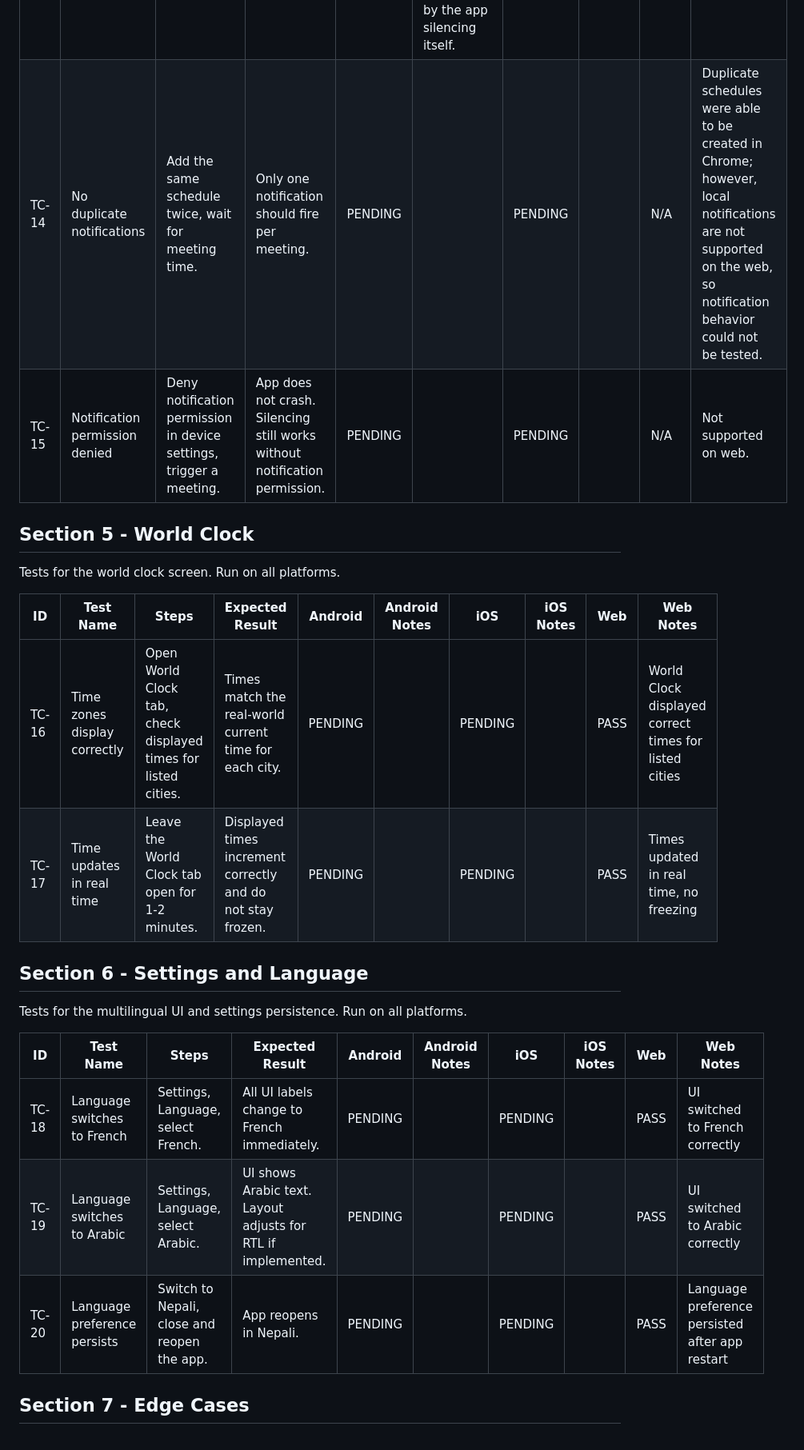
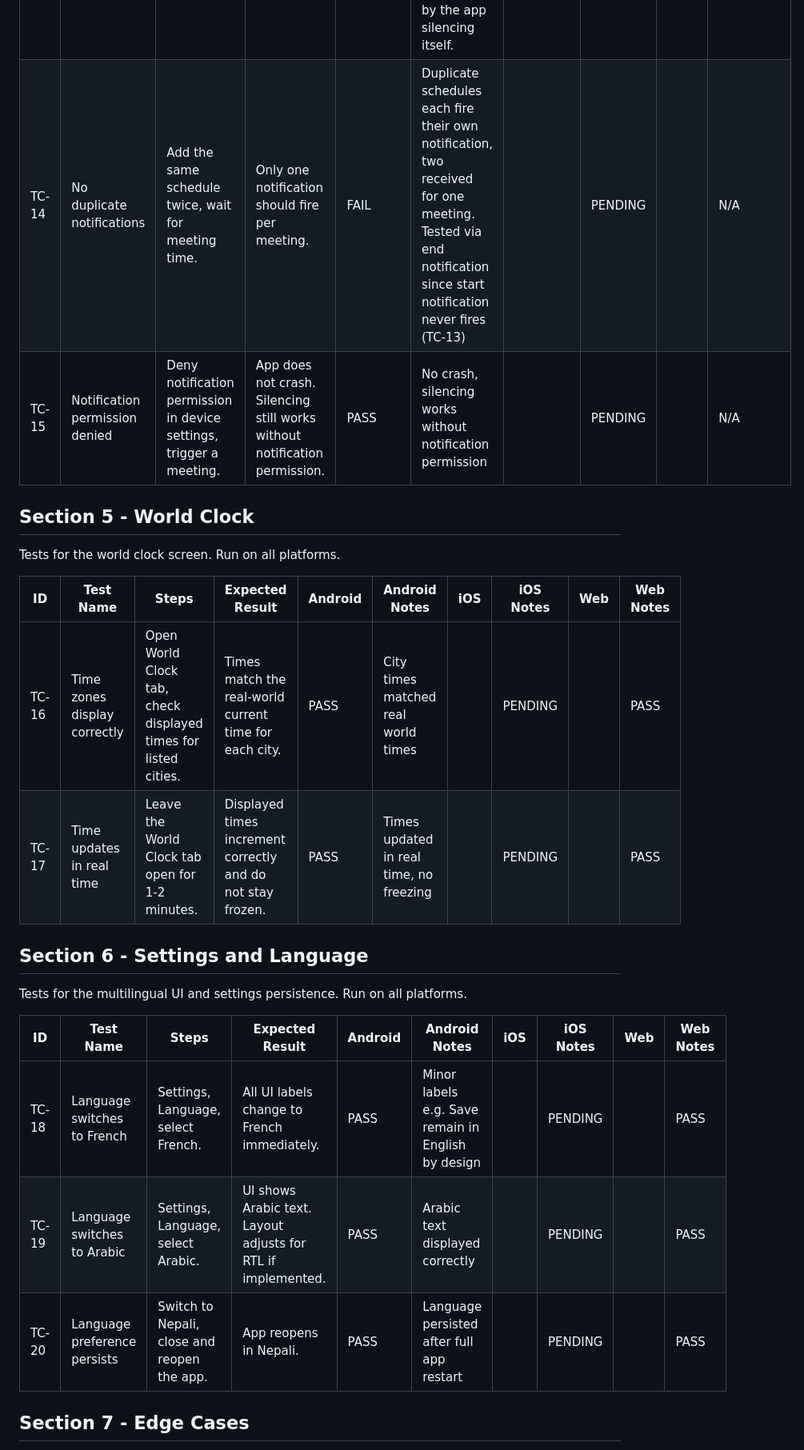
Before and after one commit to matthewcmaylo/ICT107proj, a Markdown page: TEST_PLAN.md, the part around one of its changes. Shown at 80% size. Drawn GitHub-style.

Commit message:
Android column complete: TC-14 to TC-23 results, defects 5 and 6 added, 15 pass 6 fail

```diff
--- a/TEST_PLAN.md
+++ b/TEST_PLAN.md
@@ -53,8 +53,8 @@ Tests that local notifications fire correctly before or at meeting start. Not su
 | ID | Test Name | Steps | Expected Result | Android | Android Notes | iOS | iOS Notes | Web | Web Notes |
 | --- | --- | --- | --- | --- | --- | --- | --- | --- | --- |
 | TC-13 | Notification fires before meeting | Create a schedule starting in a few minutes, wait. | A local notification appears on the lock screen or notification bar. | FAIL | No notification at meeting start. End-of-meeting notification received. Start notification may be suppressed by the app silencing itself. | PENDING | | N/A | Not supported on web. |
-| TC-14 | No duplicate notifications | Add the same schedule twice, wait for meeting time. | Only one notification should fire per meeting. | PENDING | | PENDING | | N/A | Duplicate schedules were able to be created in Chrome; however, local notifications are not supported on the web, so notification behavior could not be tested. |
-| TC-15 | Notification permission denied | Deny notification permission in device settings, trigger a meeting. | App does not crash. Silencing still works without notification permission. | PENDING | | PENDING | | N/A | Not supported on web. |
+| TC-14 | No duplicate notifications | Add the same schedule twice, wait for meeting time. | Only one notification should fire per meeting. | FAIL | Duplicate schedules each fire their own notification, two received for one meeting. Tested via end notification since start notification never fires (TC-13) | | PENDING | | N/A | Duplicate schedules were able to be created in Chrome; however, local notifications are not supported on the web, so notification behavior could not be tested. |
+| TC-15 | Notification permission denied | Deny notification permission in device settings, trigger a meeting. | App does not crash. Silencing still works without notification permission. | PASS | No crash, silencing works without notification permission | | PENDING | | N/A | Not supported on web. |
 
 ## Section 5 - World Clock
 
@@ -62,8 +62,8 @@ Tests for the world clock screen. Run on all platforms.
 
 | ID | Test Name | Steps | Expected Result | Android | Android Notes | iOS | iOS Notes | Web | Web Notes |
 | --- | --- | --- | --- | --- | --- | --- | --- | --- | --- |
-| TC-16 | Time zones display correctly | Open World Clock tab, check displayed times for listed cities. | Times match the real-world current time for each city. | PENDING | | PENDING | | PASS | World Clock displayed correct times for listed cities |
-| TC-17 | Time updates in real time | Leave the World Clock tab open for 1-2 minutes. | Displayed times increment correctly and do not stay frozen. | PENDING | | PENDING | | PASS | Times updated in real time, no freezing |
+| TC-16 | Time zones display correctly | Open World Clock tab, check displayed times for listed cities. | Times match the real-world current time for each city. | PASS | City times matched real world times | | PENDING | | PASS | World Clock displayed correct times for listed cities |
+| TC-17 | Time updates in real time | Leave the World Clock tab open for 1-2 minutes. | Displayed times increment correctly and do not stay frozen. | PASS | Times updated in real time, no freezing | | PENDING | | PASS | Times updated in real time, no freezing |
 
 ## Section 6 - Settings and Language
 
@@ -71,9 +71,9 @@ Tests for the multilingual UI and settings persistence. Run on all platforms.
 
 | ID | Test Name | Steps | Expected Result | Android | Android Notes | iOS | iOS Notes | Web | Web Notes |
 | --- | --- | --- | --- | --- | --- | --- | --- | --- | --- |
-| TC-18 | Language switches to French | Settings, Language, select French. | All UI labels change to French immediately. | PENDING | | PENDING | | PASS | UI switched to French correctly |
-| TC-19 | Language switches to Arabic | Settings, Language, select Arabic. | UI shows Arabic text. Layout adjusts for RTL if implemented. | PENDING | | PENDING | | PASS | UI switched to Arabic correctly |
-| TC-20 | Language preference persists | Switch to Nepali, close and reopen the app. | App reopens in Nepali. | PENDING | | PENDING | | PASS | Language preference persisted after app restart |
+| TC-18 | Language switches to French | Settings, Language, select French. | All UI labels change to French immediately. | PASS | Minor labels e.g. Save remain in English by design | | PENDING | | PASS | UI switched to French correctly |
+| TC-19 | Language switches to Arabic | Settings, Language, select Arabic. | UI shows Arabic text. Layout adjusts for RTL if implemented. | PASS | Arabic text displayed correctly | | PENDING | | PASS | UI switched to Arabic correctly |
+| TC-20 | Language preference persists | Switch to Nepali, close and reopen the app. | App reopens in Nepali. | PASS | Language persisted after full app restart | | PENDING | | PASS | Language preference persisted after app restart |
 
 ## Section 7 - Edge Cases
 
```
Also changed, not shown: other parts of TEST_PLAN.md (+7 -5 lines).
